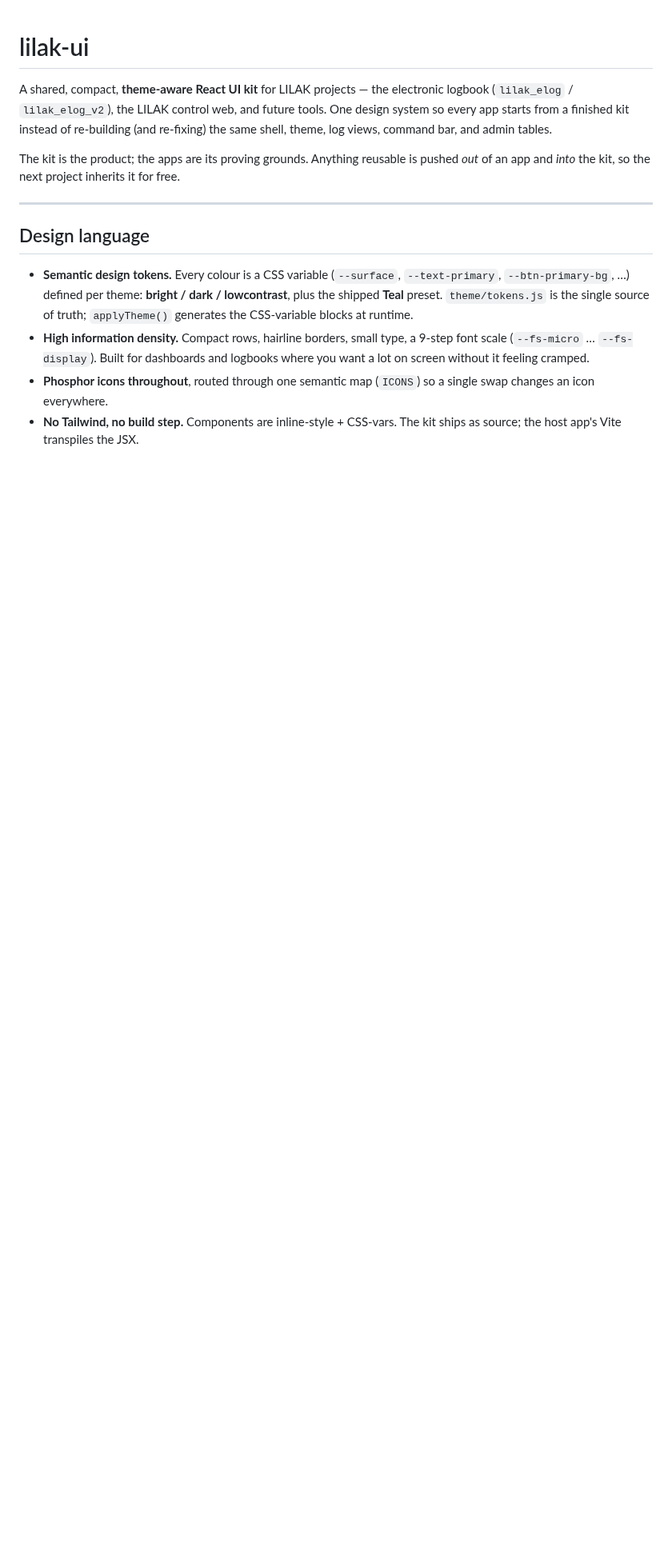
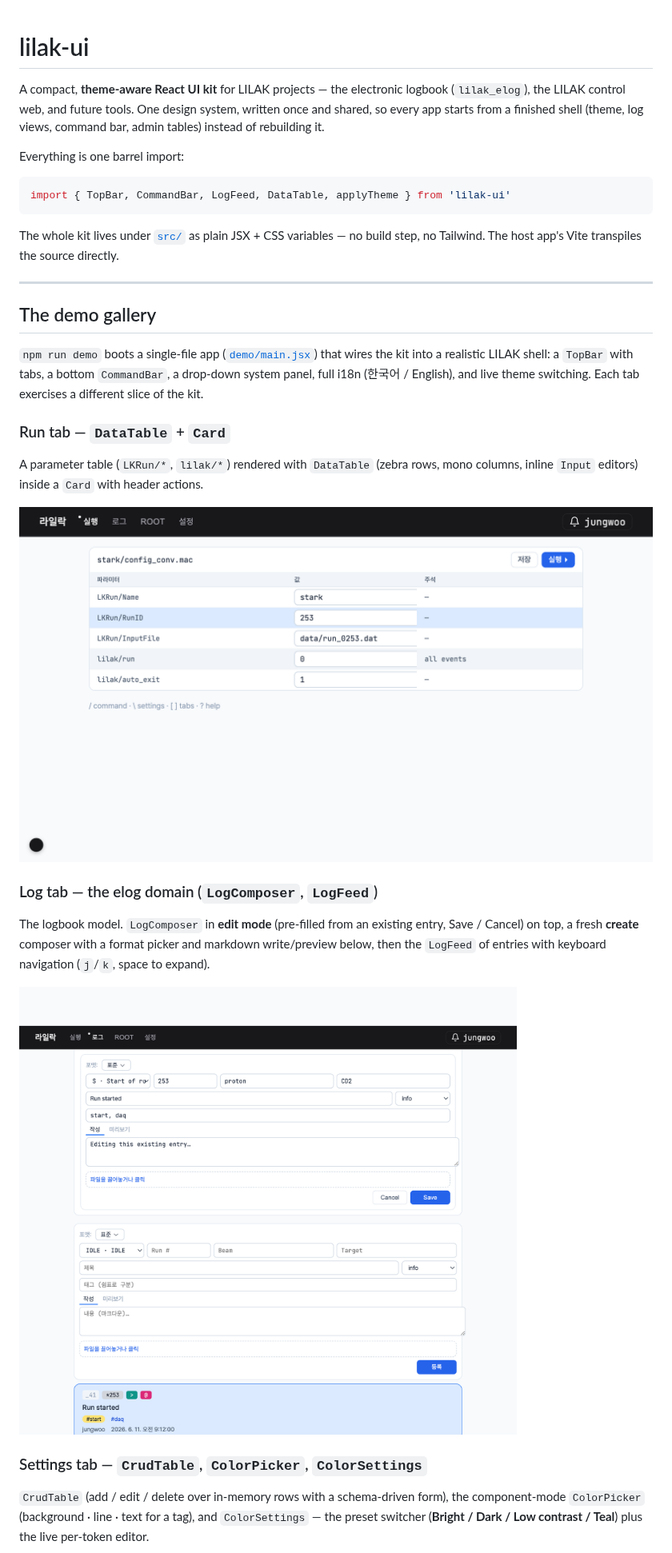
Before and after one commit to lilak-project/lilak_ui, a Markdown page: README.md, the part around one of its changes. Shown at 80% size. GitHub-like rendering; pictures changed too: docs/images/log.png (added), docs/images/run.png (added); blank space fills up the shorter version.

````diff
--- a/README.md
+++ b/README.md
@@ -1,27 +1,48 @@
 # lilak-ui
 
-A shared, compact, **theme-aware React UI kit** for LILAK projects — the
-electronic logbook (`lilak_elog` / `lilak_elog_v2`), the LILAK control web, and
-future tools. One design system so every app starts from a finished kit instead
-of re-building (and re-fixing) the same shell, theme, log views, command bar, and
-admin tables.
+A compact, **theme-aware React UI kit** for LILAK projects — the electronic
+logbook (`lilak_elog`), the LILAK control web, and future tools. One design
+system, written once and shared, so every app starts from a finished shell
+(theme, log views, command bar, admin tables) instead of rebuilding it.
 
-The kit is the product; the apps are its proving grounds. Anything reusable is
-pushed *out* of an app and *into* the kit, so the next project inherits it for
-free.
+Everything is one barrel import:
+
+```js
+import { TopBar, CommandBar, LogFeed, DataTable, applyTheme } from 'lilak-ui'
+```
+
+The whole kit lives under [`src/`](src/) as plain JSX + CSS variables — no build
+step, no Tailwind. The host app's Vite transpiles the source directly.
 
 ---
 
-## Design language
+## The demo gallery
 
-- **Semantic design tokens.** Every colour is a CSS variable (`--surface`,
-  `--text-primary`, `--btn-primary-bg`, …) defined per theme: **bright / dark /
-  lowcontrast**, plus the shipped **Teal** preset. `theme/tokens.js` is the single
-  source of truth; `applyTheme()` generates the CSS-variable blocks at runtime.
-- **High information density.** Compact rows, hairline borders, small type, a
-  9-step font scale (`--fs-micro` … `--fs-display`). Built for dashboards and
-  logbooks where you want a lot on screen without it feeling cramped.
-- **Phosphor icons throughout**, routed through one semantic map (`ICONS`) so a
-  single swap changes an icon everywhere.
-- **No Tailwind, no build step.** Components are inline-style + CSS-vars. The kit
-  ships as source; the host app's Vite transpiles the JSX.
+`npm run demo` boots a single-file app ([`demo/main.jsx`](demo/main.jsx)) that
+wires the kit into a realistic LILAK shell: a `TopBar` with tabs, a bottom
+`CommandBar`, a drop-down system panel, full i18n (한국어 / English), and live
+theme switching. Each tab exercises a different slice of the kit.
+
+### Run tab — `DataTable` + `Card`
+
+A parameter table (`LKRun/*`, `lilak/*`) rendered with `DataTable` (zebra rows,
+mono columns, inline `Input` editors) inside a `Card` with header actions.
+
+![Run tab](docs/images/run.png)
+
+### Log tab — the elog domain (`LogComposer`, `LogFeed`)
+
+The logbook model. `LogComposer` in **edit mode** (pre-filled from an existing
+entry, Save / Cancel) on top, a fresh **create** composer with a format picker
+and markdown write/preview below, then the `LogFeed` of entries with keyboard
+navigation (`j`/`k`, space to expand).
+
+![Log tab](docs/images/log.png)
+
+### Settings tab — `CrudTable`, `ColorPicker`, `ColorSettings`
+
+`CrudTable` (add / edit / delete over in-memory rows with a schema-driven
+form), the component-mode `ColorPicker` (background · line · text for a tag),
+and `ColorSettings` — the preset switcher (**Bright / Dark / Low contrast /
+Teal**) plus the live per-token editor.
+
````
Also changed, not shown: other parts of README.md (+111 -191 lines), docs/images/settings.png (added), 2 other files.
